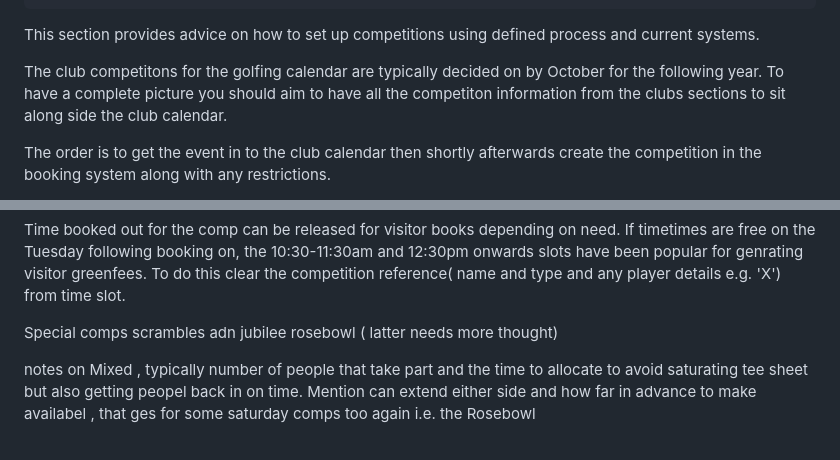
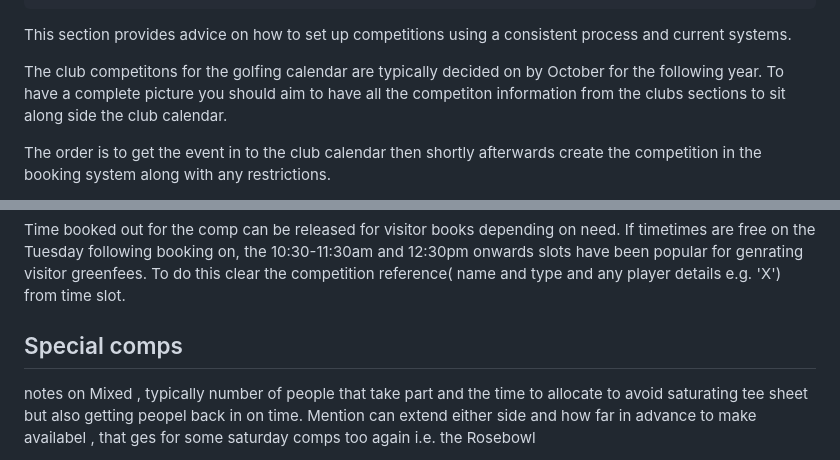
Before and after one commit to bdboogie/DarkGolf, a Markdown page: posts/compsetup.md, 2 parts joined by grey strips. Drawn GitHub-style.

```diff
--- a/posts/compsetup.md
+++ b/posts/compsetup.md
@@ -7,7 +7,7 @@ tags:
 layout: layouts/post.njk
 image:
 ---
-This section provides advice on how to set up competitions using defined process and current systems.
+This section provides advice on how to set up competitions using a consistent process and current systems.
 
 The club competitons for the golfing calendar are typically decided on by October  for the following year. To have a complete picture you should aim to have all the competiton information from the clubs sections to sit along side the club calendar.
 
@@ -21,7 +21,9 @@ After the event has been created the times should then be blocked out on the tim
 
 Time booked out for the comp can be released for visitor books depending on need.  If timetimes are free on the Tuesday following booking on, the 10:30-11:30am and 12:30pm onwards slots have been popular for genrating visitor greenfees.  To do this clear the competition reference( name and type and any player details e.g. 'X') from time slot.
 
-Special comps scrambles adn jubilee rosebowl ( latter needs more thought)
+<h2>Special comps</h2>
+
+
 
 notes on Mixed , typically number of people that take part and the time to allocate to avoid saturating tee sheet but also getting peopel back in on time.  Mention can extend either side and how far in advance to make availabel , that ges for some saturday comps too again i.e. the Rosebowl
 
```
Also changed, not shown: other parts of posts/compsetup.md (+3 -3 lines).
